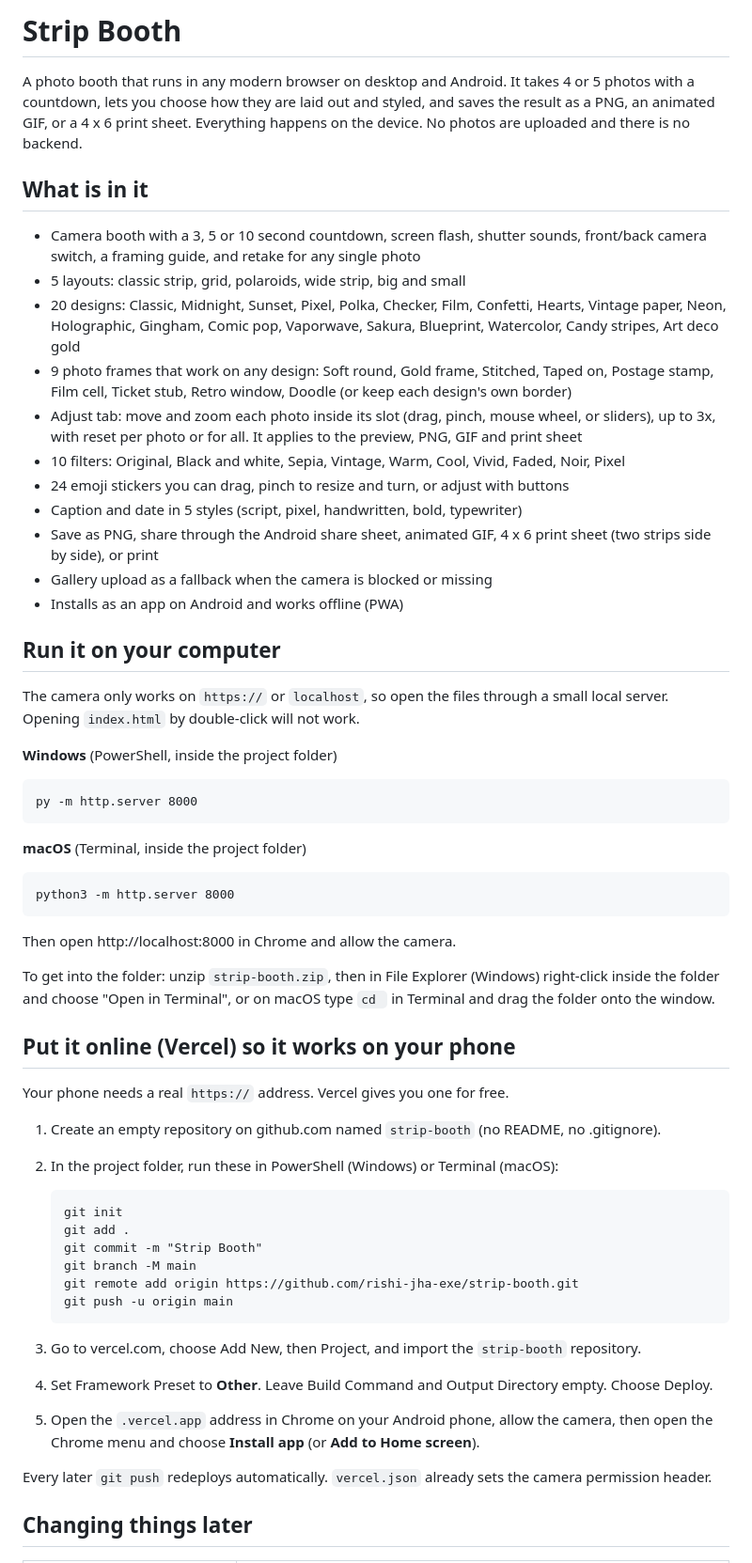
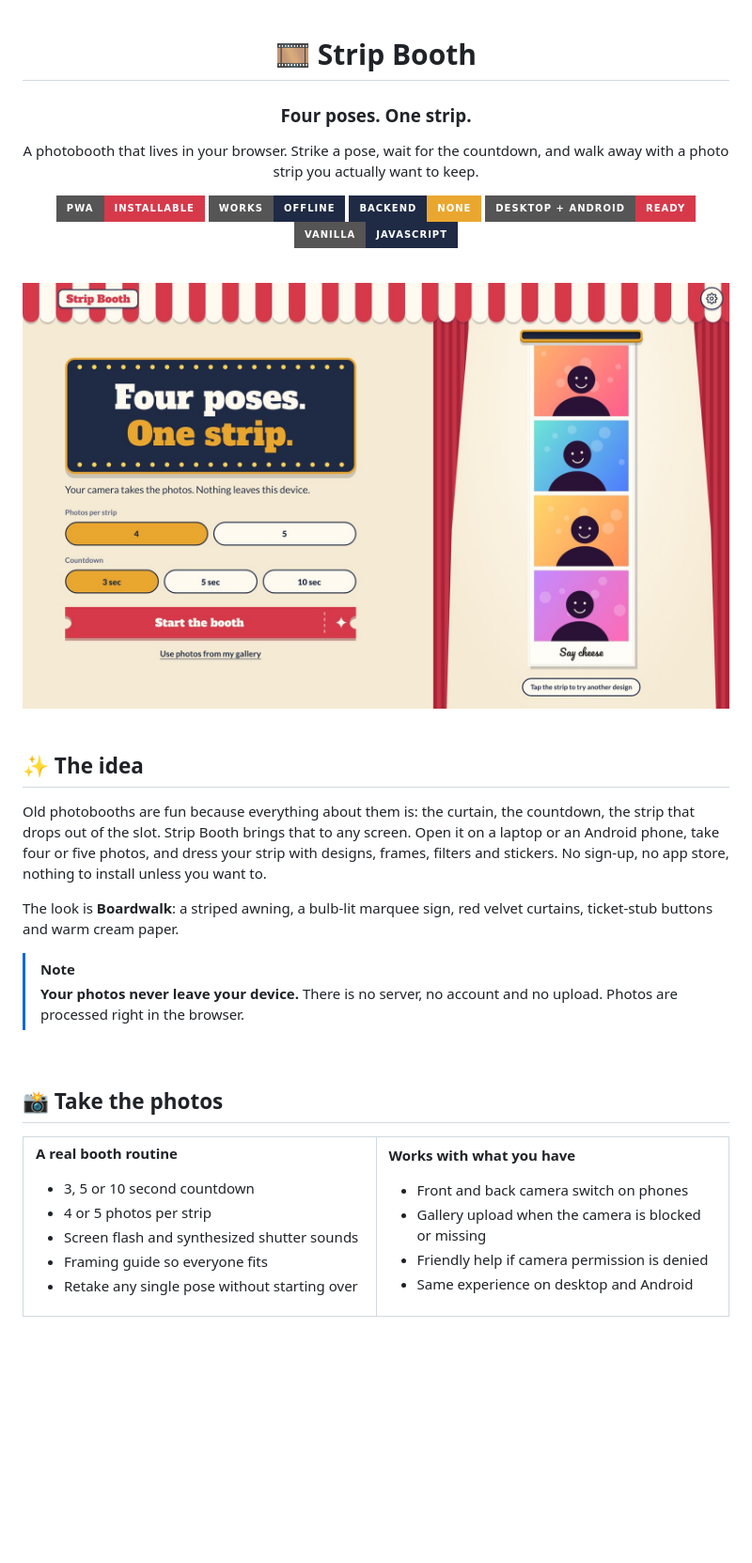
Before and after one commit to rishi-maxxed/photo-booth, a Markdown page: README.md, the part around one of its changes. Shown at 94% size. GitHub-like rendering; pictures changed too: docs/desktop-start.jpg (added); badges without logos; blank space fills up the shorter version.

````diff
--- a/README.md
+++ b/README.md
@@ -1,62 +1,55 @@
-# Strip Booth
+<div align="center">
 
-A photo booth that runs in any modern browser on desktop and Android. It takes 4 or 5 photos with a countdown, lets you choose how they are laid out and styled, and saves the result as a PNG, an animated GIF, or a 4 x 6 print sheet. Everything happens on the device. No photos are uploaded and there is no backend.
+# 🎞️ Strip Booth
 
-## What is in it
+### Four poses. One strip.
 
-- Camera booth with a 3, 5 or 10 second countdown, screen flash, shutter sounds, front/back camera switch, a framing guide, and retake for any single photo
-- 5 layouts: classic strip, grid, polaroids, wide strip, big and small
-- 20 designs: Classic, Midnight, Sunset, Pixel, Polka, Checker, Film, Confetti, Hearts, Vintage paper, Neon, Holographic, Gingham, Comic pop, Vaporwave, Sakura, Blueprint, Watercolor, Candy stripes, Art deco gold
-- 9 photo frames that work on any design: Soft round, Gold frame, Stitched, Taped on, Postage stamp, Film cell, Ticket stub, Retro window, Doodle (or keep each design's own border)
-- Adjust tab: move and zoom each photo inside its slot (drag, pinch, mouse wheel, or sliders), up to 3x, with reset per photo or for all. It applies to the preview, PNG, GIF and print sheet
-- 10 filters: Original, Black and white, Sepia, Vintage, Warm, Cool, Vivid, Faded, Noir, Pixel
-- 24 emoji stickers you can drag, pinch to resize and turn, or adjust with buttons
-- Caption and date in 5 styles (script, pixel, handwritten, bold, typewriter)
-- Save as PNG, share through the Android share sheet, animated GIF, 4 x 6 print sheet (two strips side by side), or print
-- Gallery upload as a fallback when the camera is blocked or missing
-- Installs as an app on Android and works offline (PWA)
+A photobooth that lives in your browser. Strike a pose, wait for the countdown, and walk away with a photo strip you actually want to keep.
 
-## Run it on your computer
+![Installable PWA](https://img.shields.io/badge/PWA-installable-d63a4a?style=for-the-badge)
+![Works offline](https://img.shields.io/badge/works-offline-1f2a44?style=for-the-badge)
+![No backend](https://img.shields.io/badge/backend-none-eaa72f?style=for-the-badge&labelColor=1f2a44)
+![Desktop and Android](https://img.shields.io/badge/desktop%20%2B%20Android-ready-d63a4a?style=for-the-badge)
+![Vanilla JS](https://img.shields.io/badge/vanilla-JavaScript-1f2a44?style=for-the-badge)
 
-The camera only works on `https://` or `localhost`, so open the files through a small local server. Opening `index.html` by double-click will not work.
+<br>
 
-**Windows** (PowerShell, inside the project folder)
+<img src="docs/desktop-start.jpg" alt="Strip Booth start screen: striped awning, marquee headline and a red velvet curtain around a photo strip" width="100%">
 
-```
-py -m http.server 8000
-```
+</div>
 
-**macOS** (Terminal, inside the project folder)
+<br>
 
-```
-python3 -m http.server 8000
-```
+## ✨ The idea
 
-Then open http://localhost:8000 in Chrome and allow the camera.
+Old photobooths are fun because everything about them is: the curtain, the countdown, the strip that drops out of the slot. Strip Booth brings that to any screen. Open it on a laptop or an Android phone, take four or five photos, and dress your strip with designs, frames, filters and stickers. No sign-up, no app store, nothing to install unless you want to.
 
-To get into the folder: unzip `strip-booth.zip`, then in File Explorer (Windows) right-click inside the folder and choose "Open in Terminal", or on macOS type `cd ` in Terminal and drag the folder onto the window.
+The look is **Boardwalk**: a striped awning, a bulb-lit marquee sign, red velvet curtains, ticket-stub buttons and warm cream paper.
 
-## Put it online (Vercel) so it works on your phone
+> [!NOTE]
+> **Your photos never leave your device.** There is no server, no account and no upload. Photos are processed right in the browser.
 
-Your phone needs a real `https://` address. Vercel gives you one for free.
+<br>
 
-1. Create an empty repository on github.com named `strip-booth` (no README, no .gitignore).
-2. In the project folder, run these in PowerShell (Windows) or Terminal (macOS):
+## 📸 Take the photos
 
-   ```
-   git init
-   git add .
-   git commit -m "Strip Booth"
-   git branch -M main
-   git remote add origin https://github.com/rishi-jha-exe/strip-booth.git
-   git push -u origin main
-   ```
+<table>
+<tr>
+<td width="50%" valign="top">
 
-3. Go to vercel.com, choose Add New, then Project, and import the `strip-booth` repository.
-4. Set Framework Preset to **Other**. Leave Build Command and Output Directory empty. Choose Deploy.
-5. Open the `.vercel.app` address in Chrome on your Android phone, allow the camera, then open the Chrome menu and choose **Install app** (or **Add to Home screen**).
+**A real booth routine**
+- 3, 5 or 10 second countdown
+- 4 or 5 photos per strip
+- Screen flash and synthesized shutter sounds
+- Framing guide so everyone fits
+- Retake any single pose without starting over
 
-Every later `git push` redeploys automatically. `vercel.json` already sets the camera permission header.
+</td>
+<td width="50%" valign="top">
 
-## Changing things later
+**Works with what you have**
+- Front and back camera switch on phones
+- Gallery upload when the camera is blocked or missing
+- Friendly help if camera permission is denied
+- Same experience on desktop and Android
 
````
Also changed, not shown: other parts of README.md (+93 -40 lines), docs/designs.png (added), docs/desktop-editor.jpg (added), docs/frames.png (added), docs/mobile-editor.jpg (added), docs/mobile-start.jpg (added).
